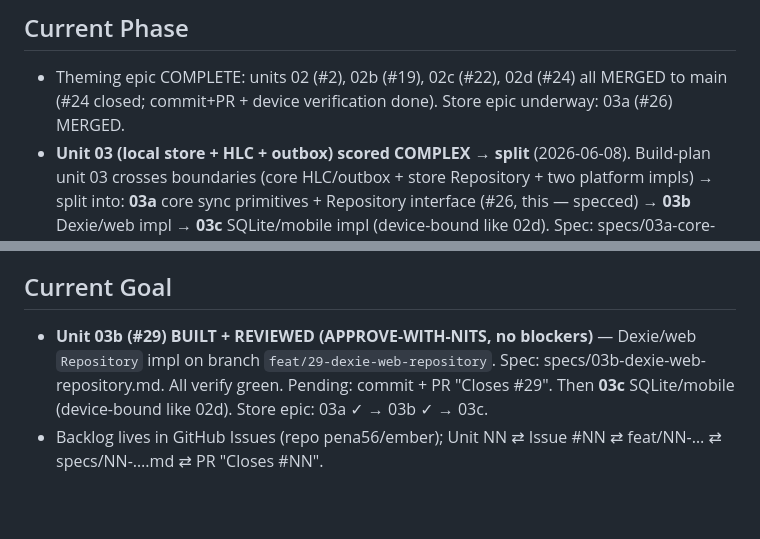
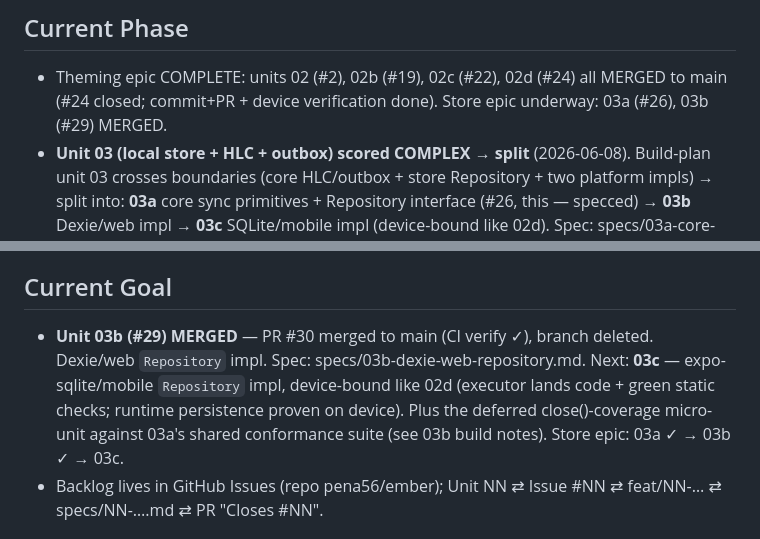
Before and after one commit to pena56/ember, a Markdown page: context/progress-tracker.md, 2 parts joined by grey strips. Drawn GitHub-style; blank space fills up the shorter version.

Commit message:
@ docs: tracker — Unit 03b MERGED (PR #30), next 03c SQLite/mobile
Co-Authored-By: Claude Opus 4.8 <noreply@anthropic.com>

```diff
--- a/context/progress-tracker.md
+++ b/context/progress-tracker.md
@@ -3,7 +3,7 @@ Update after every meaningful change.
 
 ## Current Phase
 - Theming epic COMPLETE: units 02 (#2), 02b (#19), 02c (#22), 02d (#24) all MERGED to main
-  (#24 closed; commit+PR + device verification done). Store epic underway: 03a (#26) MERGED.
+  (#24 closed; commit+PR + device verification done). Store epic underway: 03a (#26), 03b (#29) MERGED.
 - **Unit 03 (local store + HLC + outbox) scored COMPLEX → split** (2026-06-08). Build-plan unit 03
   crosses boundaries (core HLC/outbox + store Repository + two platform impls) → split into:
   **03a** core sync primitives + Repository interface (#26, this — specced) → **03b** Dexie/web
@@ -102,10 +102,11 @@ Update after every meaningful change.
   clones the entry while Memory doesn't; structuredClone shape constraint undocumented in contract.
 
 ## Current Goal
-- **Unit 03b (#29) BUILT + REVIEWED (APPROVE-WITH-NITS, no blockers)** — Dexie/web `Repository` impl
-  on branch `feat/29-dexie-web-repository`. Spec: specs/03b-dexie-web-repository.md. All verify green.
-  Pending: commit + PR "Closes #29". Then **03c** SQLite/mobile (device-bound like 02d).
-  Store epic: 03a ✓ → 03b ✓ → 03c.
+- **Unit 03b (#29) MERGED** — PR #30 merged to main (CI verify ✓), branch deleted. Dexie/web
+  `Repository` impl. Spec: specs/03b-dexie-web-repository.md. Next: **03c** — expo-sqlite/mobile
+  `Repository` impl, device-bound like 02d (executor lands code + green static checks; runtime
+  persistence proven on device). Plus the deferred close()-coverage micro-unit against 03a's shared
+  conformance suite (see 03b build notes). Store epic: 03a ✓ → 03b ✓ → 03c.
 - Backlog lives in GitHub Issues (repo pena56/ember); Unit NN ⇄ Issue #NN ⇄ feat/NN-… ⇄
   specs/NN-….md ⇄ PR "Closes #NN".
 
```
